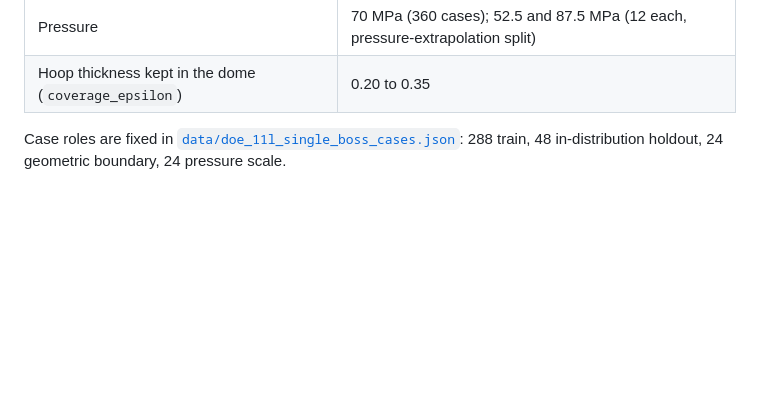
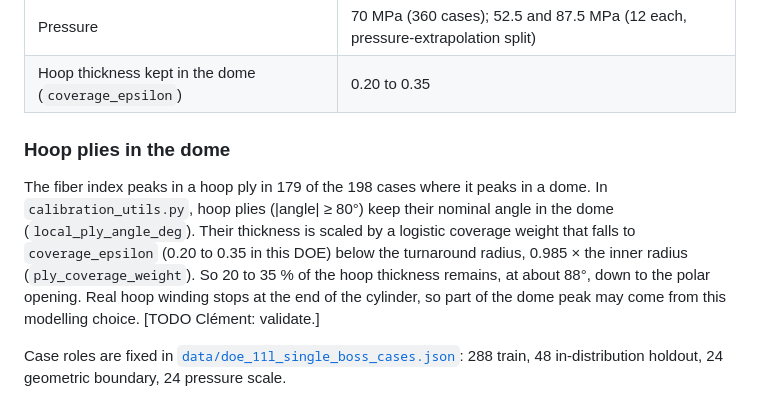
Before and after one commit to clementdumeril/copv-type4-multifidelity, a Markdown page: docs/VALIDATION.md, the part around the change. GitHub-like rendering; blank space fills up the shorter version.

```diff
--- a/docs/VALIDATION.md
+++ b/docs/VALIDATION.md
@@ -16,6 +16,10 @@ The first campaign (128 cases) varied the vessel size widely. After feedback tha
 | Total thickness | 10.5 to 26.1 mm |
 | Pressure | 70 MPa (360 cases); 52.5 and 87.5 MPa (12 each, pressure-extrapolation split) |
 | Hoop thickness kept in the dome (`coverage_epsilon`) | 0.20 to 0.35 |
+
+### Hoop plies in the dome
+
+The fiber index peaks in a hoop ply in 179 of the 198 cases where it peaks in a dome. In `calibration_utils.py`, hoop plies (|angle| ≥ 80°) keep their nominal angle in the dome (`local_ply_angle_deg`). Their thickness is scaled by a logistic coverage weight that falls to `coverage_epsilon` (0.20 to 0.35 in this DOE) below the turnaround radius, 0.985 × the inner radius (`ply_coverage_weight`). So 20 to 35 % of the hoop thickness remains, at about 88°, down to the polar opening. Real hoop winding stops at the end of the cylinder, so part of the dome peak may come from this modelling choice. [TODO Clément: validate.]
 
 Case roles are fixed in [`data/doe_11l_single_boss_cases.json`](../data/doe_11l_single_boss_cases.json): 288 train, 48 in-distribution holdout, 24 geometric boundary, 24 pressure scale.
 
```
Also changed, not shown: README.md (+6 -4 lines).
